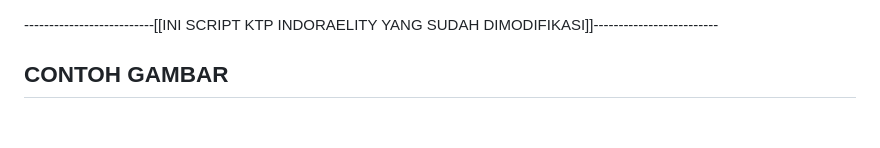
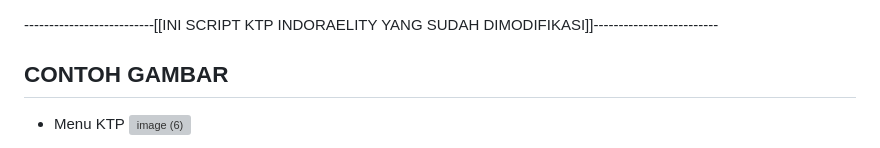
Before and after one commit to SAGTeams/idr_idcard, a Markdown page: README.md, the part around one of its changes. Drawn GitHub-style; blank space fills up the shorter version; grey boxes are pictures that could not be loaded.

```diff
--- a/README.md
+++ b/README.md
@@ -2,4 +2,5 @@
 
 ## CONTOH GAMBAR
 
+* Menu KTP
 ![image (6)](https://github.com/user-attachments/assets/c40e717d-2a34-4e5d-a312-3db24adfde14)
```
Also changed, not shown: other parts of README.md (+8 -0 lines).
